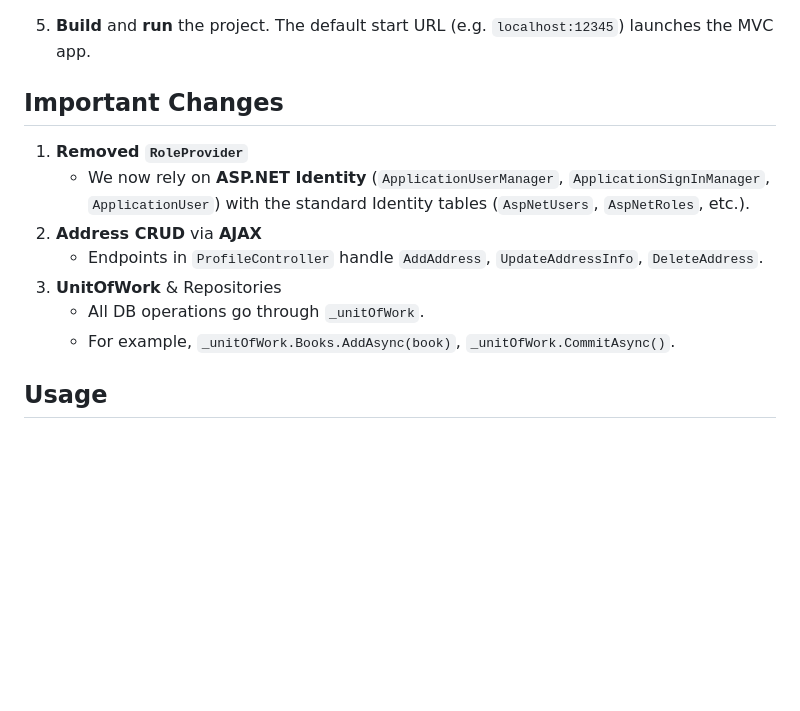
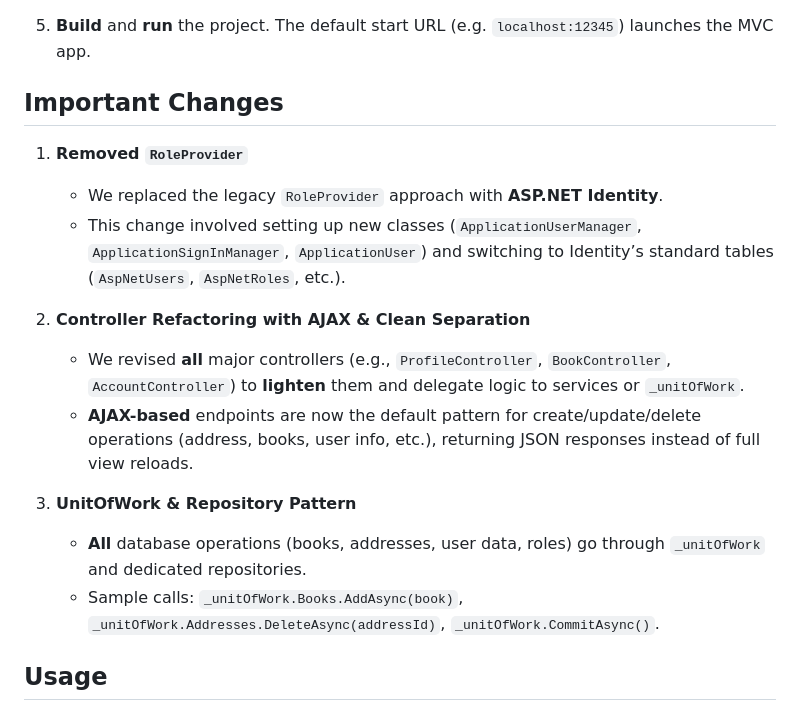
Before and after one commit to MuhammetSEZGIN/SahaflarPazari, a Markdown page: README.md, the part around the change. Drawn GitHub-style; blank space fills up the shorter version.

```diff
--- a/README.md
+++ b/README.md
@@ -73,16 +73,19 @@ SahaflarPazari
 5. **Build** and **run** the project. The default start URL (e.g. `localhost:12345`) launches the MVC app.
 
 
-## Important Changes
+## **Important Changes**
 
 1. **Removed `RoleProvider`**
-   - We now rely on **ASP.NET Identity** (`ApplicationUserManager`, `ApplicationSignInManager`, `ApplicationUser`) with the standard Identity tables (`AspNetUsers`, `AspNetRoles`, etc.).
-2. **Address CRUD** via **AJAX**
-   - Endpoints in `ProfileController` handle `AddAddress`, `UpdateAddressInfo`, `DeleteAddress`.
-3. **UnitOfWork** & Repositories
-   - All DB operations go through `_unitOfWork`.
-   - For example, `_unitOfWork.Books.AddAsync(book)`, `_unitOfWork.CommitAsync()`.
+   - We replaced the legacy `RoleProvider` approach with **ASP.NET Identity**.
+   - This change involved setting up new classes (`ApplicationUserManager`, `ApplicationSignInManager`, `ApplicationUser`) and switching to Identity’s standard tables (`AspNetUsers`, `AspNetRoles`, etc.).
 
+2. **Controller Refactoring with AJAX & Clean Separation**
+   - We revised **all** major controllers (e.g., `ProfileController`, `BookController`, `AccountController`) to **lighten** them and delegate logic to services or `_unitOfWork`.
+   - **AJAX-based** endpoints are now the default pattern for create/update/delete operations (address, books, user info, etc.), returning JSON responses instead of full view reloads.
+
+3. **UnitOfWork & Repository Pattern**
+   - **All** database operations (books, addresses, user data, roles) go through `_unitOfWork` and dedicated repositories.
+   - Sample calls: `_unitOfWork.Books.AddAsync(book)`, `_unitOfWork.Addresses.DeleteAsync(addressId)`, `_unitOfWork.CommitAsync()`.
 
 ## Usage
 
```
